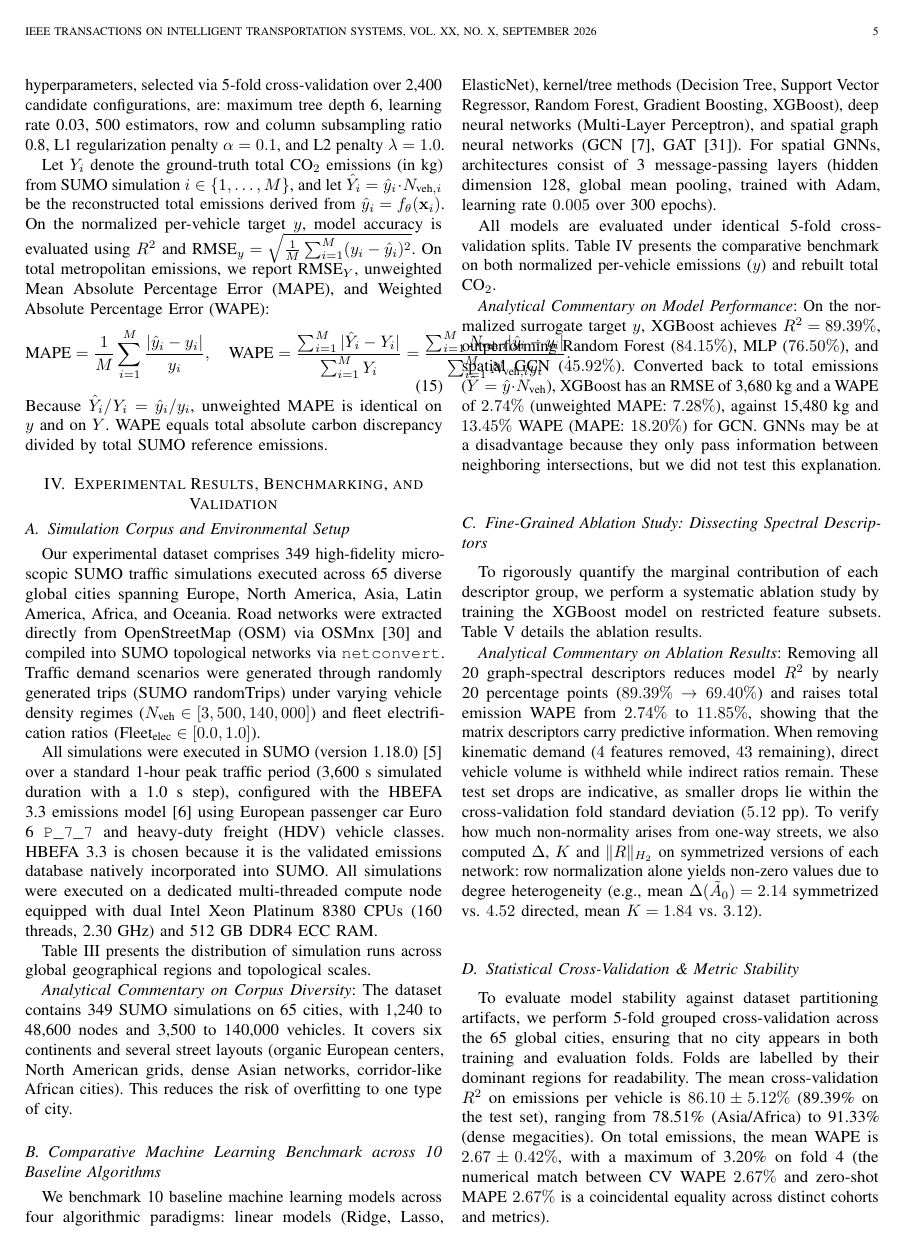
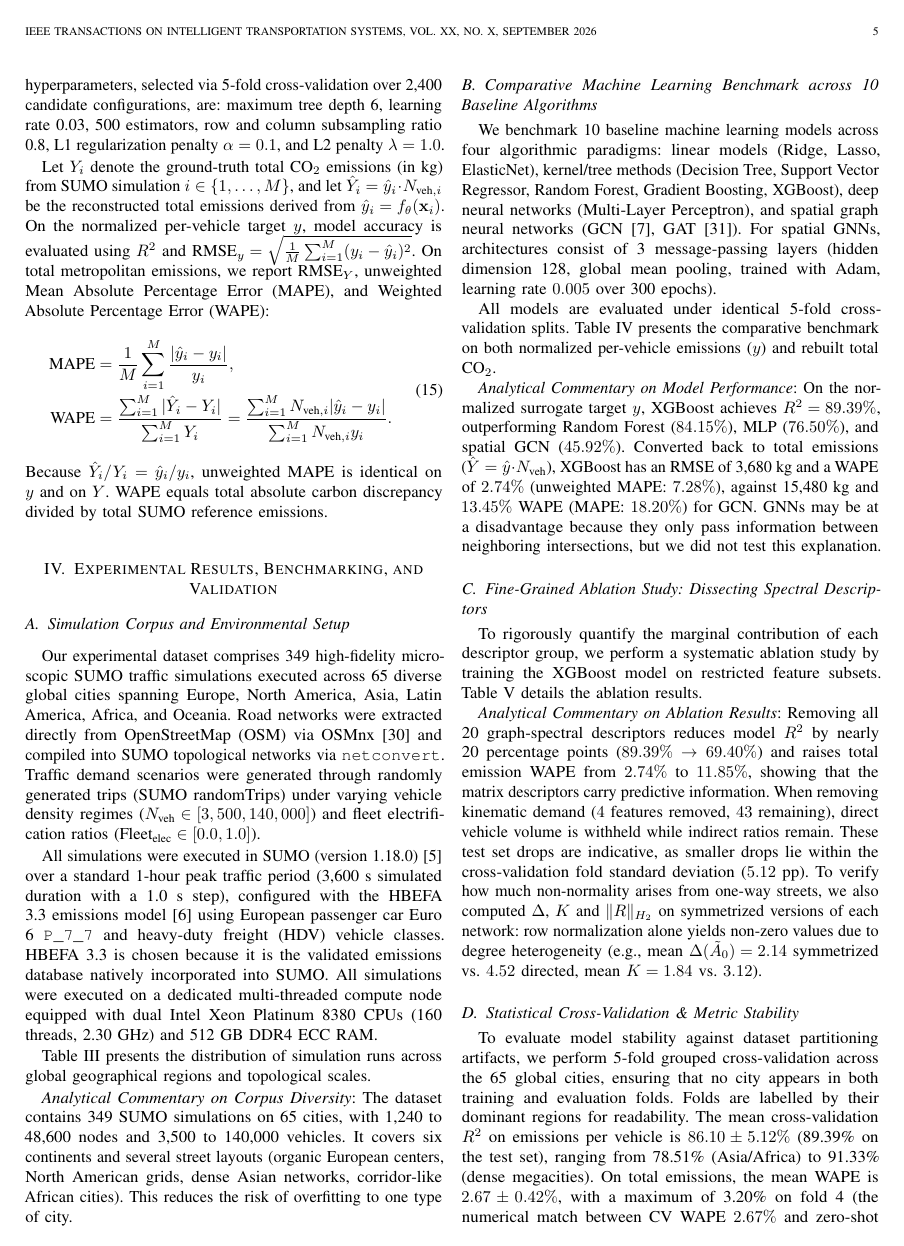
Before and after one commit to thocle03/publications, a LaTeX paper (publication_co2_spectral_prediction.tex): page 5 of 10. Compiled offline with pdfLaTeX; a missing font is replaced by an installed copy or a similar font; a LaTeX package or settings file that is missing is left out.

Commit message:
fix(v12): split eq 15 across two lines to prevent WAPE overflow

```diff
--- a/publication_co2_spectral_prediction.tex
+++ b/publication_co2_spectral_prediction.tex
@@ -274,7 +274,10 @@ Let $Y_i$ denote the ground-truth total $\text{CO}_2$ emissions (in kg) from SUM
 On the normalized per-vehicle target $y$, model accuracy is evaluated using $R^2$ and $\text{RMSE}_y = \sqrt{\frac{1}{M} \sum_{i=1}^M (y_i - \hat{y}_i)^2}$.
 On total metropolitan emissions, we report $\text{RMSE}_Y$, unweighted Mean Absolute Percentage Error (MAPE), and Weighted Absolute Percentage Error (WAPE):
 \begin{equation}
-\text{MAPE} = \frac{1}{M} \sum_{i=1}^M \frac{|\hat{y}_i - y_i|}{y_i}, \quad \text{WAPE} = \frac{\sum_{i=1}^M |\hat{Y}_i - Y_i|}{\sum_{i=1}^M Y_i} = \frac{\sum_{i=1}^M N_{\text{veh}, i} |\hat{y}_i - y_i|}{\sum_{i=1}^M N_{\text{veh}, i} y_i}.
+\begin{aligned}
+\text{MAPE} &= \frac{1}{M} \sum_{i=1}^M \frac{|\hat{y}_i - y_i|}{y_i}, \\
+\text{WAPE} &= \frac{\sum_{i=1}^M |\hat{Y}_i - Y_i|}{\sum_{i=1}^M Y_i} = \frac{\sum_{i=1}^M N_{\text{veh}, i} |\hat{y}_i - y_i|}{\sum_{i=1}^M N_{\text{veh}, i} y_i}.
+\end{aligned}
 \label{eq:metrics_def}
 \end{equation}
 Because $\hat{Y}_i / Y_i = \hat{y}_i / y_i$, unweighted MAPE is identical on $y$ and on $Y$. WAPE equals total absolute carbon discrepancy divided by total SUMO reference emissions.
```
Also changed, not shown: publication_co2_spectral_prediction_v12.tex (+4 -1 lines).
